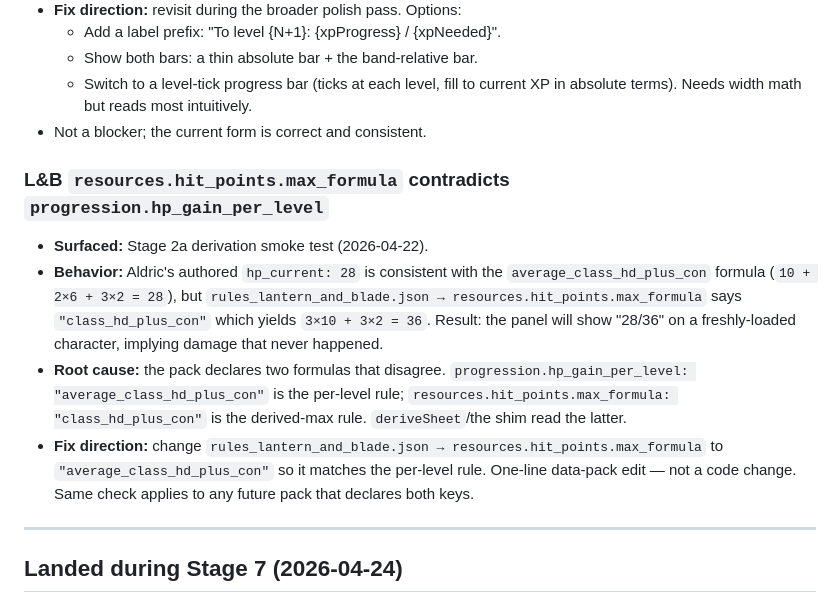
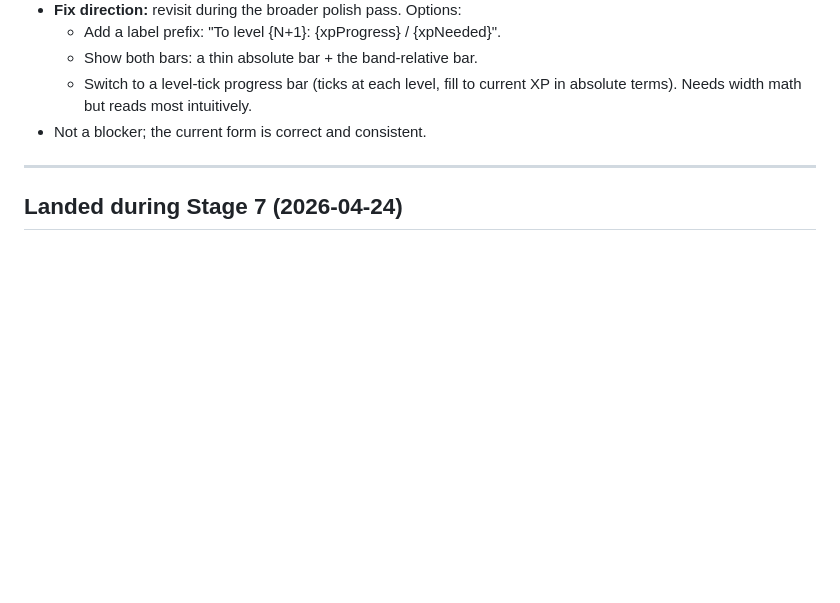
Before and after one commit to joshmace/gm-ai-dungeon-crawler, a Markdown page: POLISH_BACKLOG.md, the part around the change. Drawn GitHub-style; blank space fills up the shorter version.

Commit message:
POLISH_BACKLOG: retire L&B max_formula item (landed in Stage 4)
The entry was left in the Open section but the Stage 4 landings
block already notes the one-line data fix shipped in Stage 4 smoke
testing — Aldric now loads at 28/28. Removing the duplicate so the
Open section reflects what's actually open.

https://claude.ai/code/session_01Hx1J7LhbZysLJtzBsRWR9t

```diff
--- a/POLISH_BACKLOG.md
+++ b/POLISH_BACKLOG.md
@@ -158,24 +158,6 @@ Each entry: one-line description + where it was surfaced + suggested approach.
     current XP in absolute terms). Needs width math but reads most
     intuitively.
 - Not a blocker; the current form is correct and consistent.
-
-### L&B `resources.hit_points.max_formula` contradicts `progression.hp_gain_per_level`
-
-- **Surfaced:** Stage 2a derivation smoke test (2026-04-22).
-- **Behavior:** Aldric's authored `hp_current: 28` is consistent with the
-  `average_class_hd_plus_con` formula (`10 + 2×6 + 3×2 = 28`), but
-  `rules_lantern_and_blade.json → resources.hit_points.max_formula` says
-  `"class_hd_plus_con"` which yields `3×10 + 3×2 = 36`. Result: the panel
-  will show "28/36" on a freshly-loaded character, implying damage that
-  never happened.
-- **Root cause:** the pack declares two formulas that disagree.
-  `progression.hp_gain_per_level: "average_class_hd_plus_con"` is the
-  per-level rule; `resources.hit_points.max_formula: "class_hd_plus_con"`
-  is the derived-max rule. `deriveSheet`/the shim read the latter.
-- **Fix direction:** change `rules_lantern_and_blade.json → resources.hit_points.max_formula`
-  to `"average_class_hd_plus_con"` so it matches the per-level rule.
-  One-line data-pack edit — not a code change. Same check applies to any
-  future pack that declares both keys.
 
 ---
 
```
